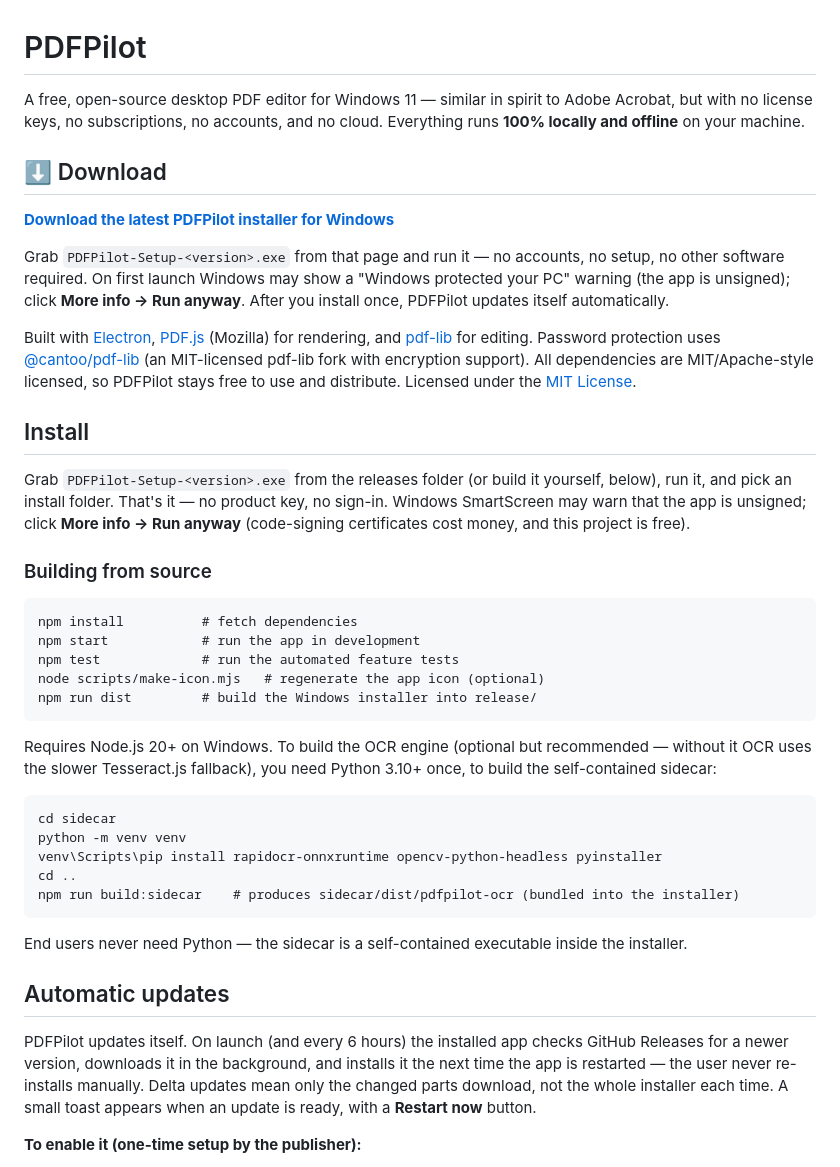
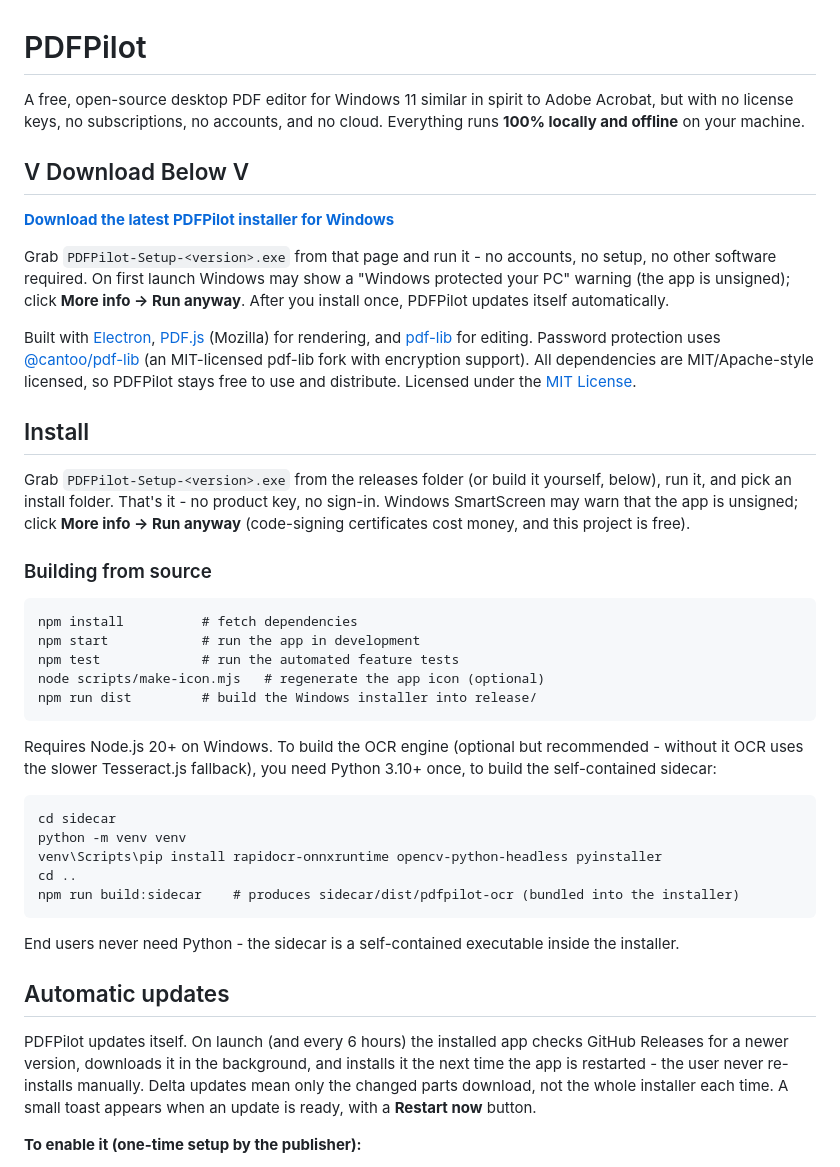
Before and after one commit to jonahgigi534-wq/PDF-Pilot, a Markdown page: README.md, the part around one of its changes. Rendered like a GitHub page.

Commit message:
Fix formatting and punctuation in README.md

````diff
--- a/README.md
+++ b/README.md
@@ -1,14 +1,16 @@
 # PDFPilot
 
-A free, open-source desktop PDF editor for Windows 11 — similar in spirit to
+A free, open-source desktop PDF editor for Windows 11 similar in spirit to
 Adobe Acrobat, but with no license keys, no subscriptions, no accounts, and no
 cloud. Everything runs **100% locally and offline** on your machine.
 
-## ⬇️ Download
+
+
+## V Download Below V
 
 **[Download the latest PDFPilot installer for Windows](https://github.com/jonahgigi534-wq/PDF-Pilot/releases/latest)**
 
-Grab `PDFPilot-Setup-<version>.exe` from that page and run it — no accounts, no
+Grab `PDFPilot-Setup-<version>.exe` from that page and run it - no accounts, no
 setup, no other software required. On first launch Windows may show a
 "Windows protected your PC" warning (the app is unsigned); click **More info →
 Run anyway**. After you install once, PDFPilot updates itself automatically.
@@ -24,7 +26,7 @@ licensed, so PDFPilot stays free to use and distribute. Licensed under the
 ## Install
 
 Grab `PDFPilot-Setup-<version>.exe` from the releases folder (or build it
-yourself, below), run it, and pick an install folder. That's it — no product
+yourself, below), run it, and pick an install folder. That's it - no product
 key, no sign-in. Windows SmartScreen may warn that the app is unsigned; click
 **More info → Run anyway** (code-signing certificates cost money, and this
 project is free).
@@ -40,7 +42,7 @@ npm run dist         # build the Windows installer into release/
 ```
 
 Requires Node.js 20+ on Windows. To build the OCR engine (optional but
-recommended — without it OCR uses the slower Tesseract.js fallback), you need
+recommended - without it OCR uses the slower Tesseract.js fallback), you need
 Python 3.10+ once, to build the self-contained sidecar:
 
 ```
@@ -51,14 +53,14 @@ cd ..
 npm run build:sidecar    # produces sidecar/dist/pdfpilot-ocr (bundled into the installer)
 ```
 
-End users never need Python — the sidecar is a self-contained executable
+End users never need Python - the sidecar is a self-contained executable
 inside the installer.
 
 ## Automatic updates
 
 PDFPilot updates itself. On launch (and every 6 hours) the installed app
 checks GitHub Releases for a newer version, downloads it in the background,
-and installs it the next time the app is restarted — the user never
+and installs it the next time the app is restarted - the user never
 re-installs manually. Delta updates mean only the changed parts download, not
 the whole installer each time. A small toast appears when an update is ready,
 with a **Restart now** button.
````
Also changed, not shown: other parts of README.md (+26 -26 lines).
